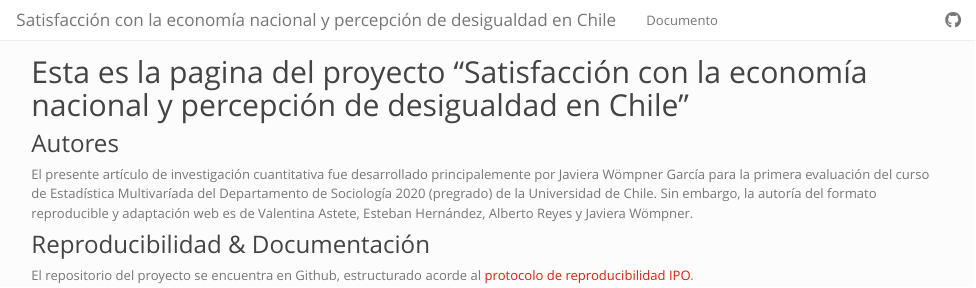
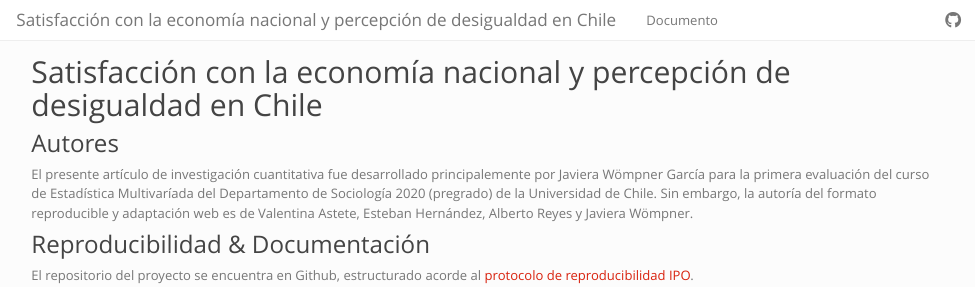
Before and after one commit to javierawg/TrabajoGrupal-CsoAb2020, an R Markdown document (index.Rmd): the page in a window 1100 px wide, from its top. Rendered offline with R 4.5, knitr and Pandoc, with nearby package versions; a font, style sheet, LaTeX package, included part or bibliography that could not be used is replaced or left out.

Commit message:
Toques finales

```diff
--- a/index.Rmd
+++ b/index.Rmd
@@ -1,5 +1,5 @@
 
-## Esta es la pagina del proyecto "Satisfacción con la economía nacional y percepción de desigualdad en Chile"
+## Satisfacción con la economía nacional y percepción de desigualdad en Chile
 
 
 ### Autores
```
Also changed, not shown: README.txt.
